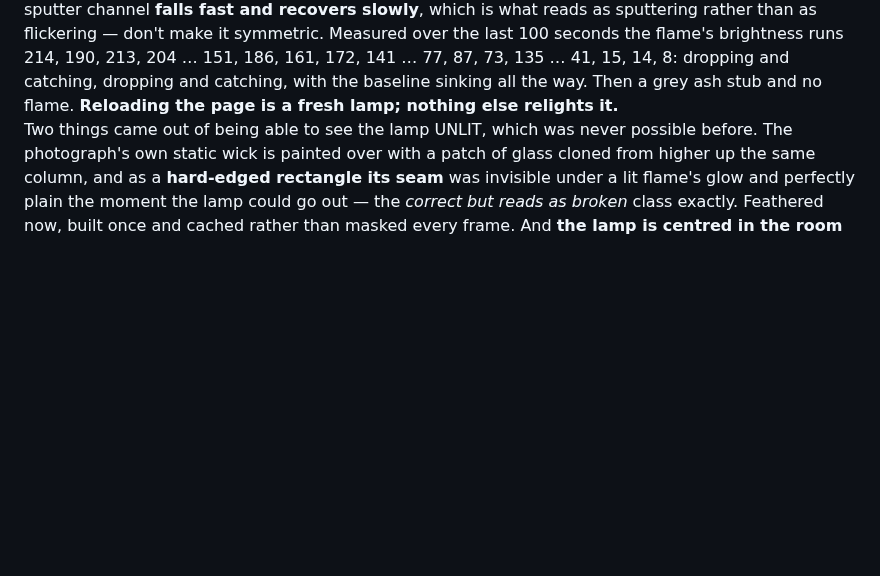
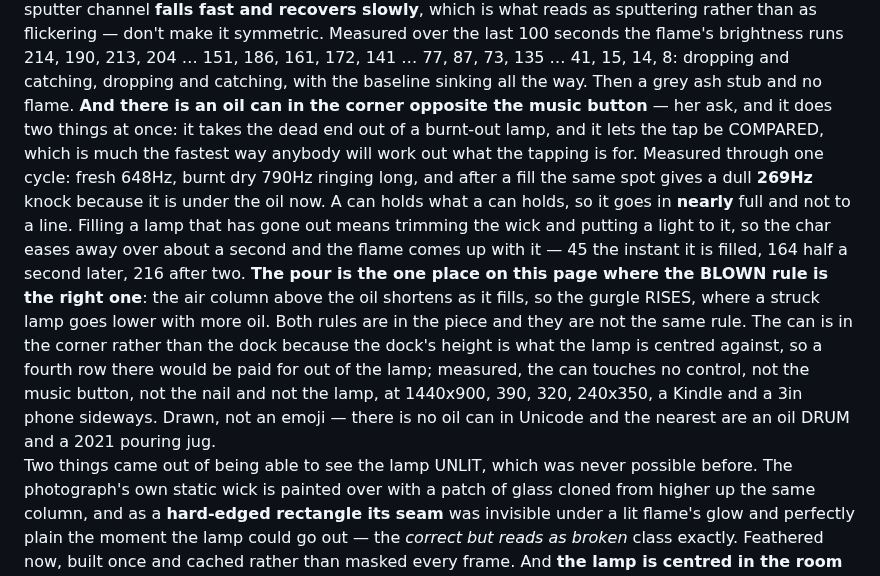
Before and after one commit to arryana/legendary-souffle-5af442, a Markdown page: CLAUDE.md, the part around the change. Drawn GitHub-style; blank space fills up the shorter version.

Commit message:
Record the lamp's oil can

```diff
--- a/CLAUDE.md
+++ b/CLAUDE.md
@@ -166,7 +166,22 @@ channel **falls fast and recovers slowly**, which is what reads as sputtering ra
 flickering — don't make it symmetric. Measured over the last 100 seconds the flame's brightness runs
 214, 190, 213, 204 … 151, 186, 161, 172, 141 … 77, 87, 73, 135 … 41, 15, 14, 8: dropping and catching,
 dropping and catching, with the baseline sinking all the way. Then a grey ash stub and no flame.
-**Reloading the page is a fresh lamp; nothing else relights it.**<br>Two things came out of being able
+**And there is an oil can in the corner opposite the music
+button** — her ask, and it does two things at once: it takes the dead end out of a burnt-out lamp,
+and it lets the tap be COMPARED, which is much the fastest way anybody will work out what the
+tapping is for. Measured through one cycle: fresh 648Hz, burnt dry 790Hz ringing long, and after a
+fill the same spot gives a dull **269Hz** knock because it is under the oil now. A can holds what a
+can holds, so it goes in **nearly** full and not to a line. Filling a lamp that has gone out means
+trimming the wick and putting a light to it, so the char eases away over about a second and the
+flame comes up with it — 45 the instant it is filled, 164 half a second later, 216 after two.
+**The pour is the one place on this page where the BLOWN rule is the right one**: the air column
+above the oil shortens as it fills, so the gurgle RISES, where a struck lamp goes lower with more
+oil. Both rules are in the piece and they are not the same rule. The can is in the corner rather
+than the dock because the dock's height is what the lamp is centred against, so a fourth row there
+would be paid for out of the lamp; measured, the can touches no control, not the music button, not
+the nail and not the lamp, at 1440x900, 390, 320, 240x350, a Kindle and a 3in phone sideways. Drawn,
+not an emoji — there is no oil can in Unicode and the nearest are an oil DRUM and a 2021 pouring
+jug.<br>Two things came out of being able
 to see the lamp UNLIT, which was never possible before. The photograph's own static wick is painted over
 with a patch of glass cloned from higher up the same column, and as a **hard-edged rectangle its seam**
 was invisible under a lit flame's glow and perfectly plain the moment the lamp could go out — the
```
